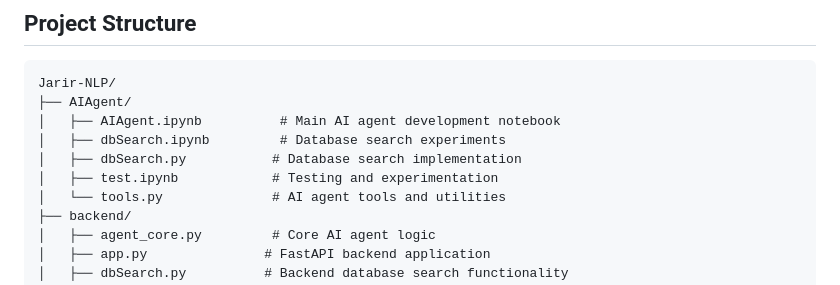
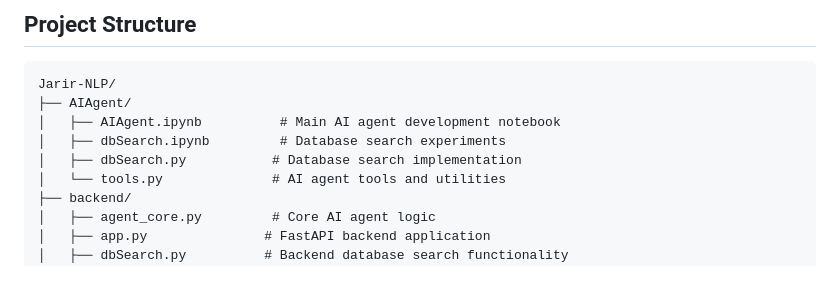
Before and after one commit to A1maan/Jarir-NLP, a Markdown page: README.md, the part around the change. Rendered like a GitHub page.

```diff
--- a/README.md
+++ b/README.md
@@ -26,7 +26,6 @@ Jarir-NLP/
 │   ├── AIAgent.ipynb          # Main AI agent development notebook
 │   ├── dbSearch.ipynb         # Database search experiments
 │   ├── dbSearch.py           # Database search implementation
-│   ├── test.ipynb            # Testing and experimentation
 │   └── tools.py              # AI agent tools and utilities
 ├── backend/
 │   ├── agent_core.py         # Core AI agent logic
```
